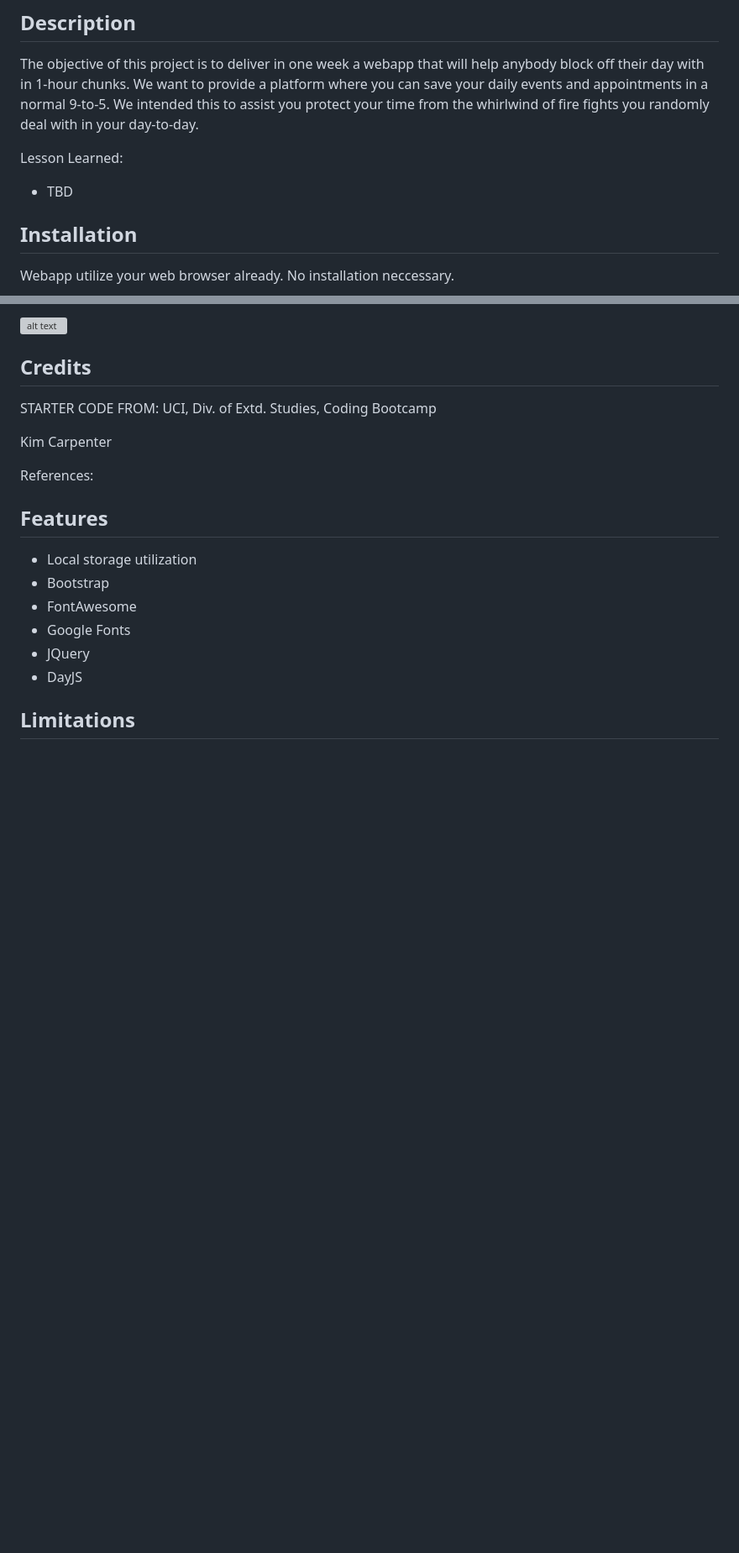
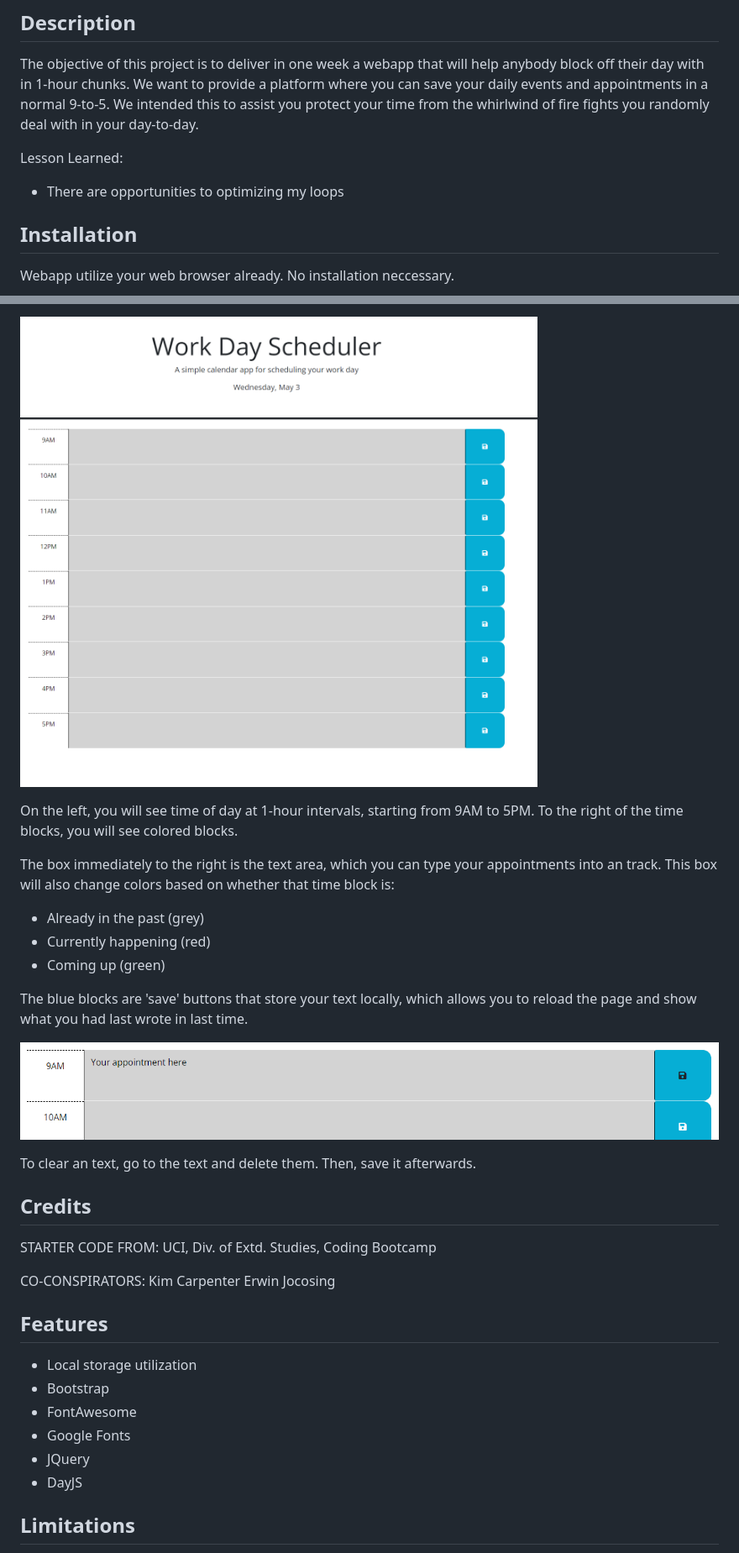
Before and after one commit to 19dbo91/daily-scheduler, a Markdown page: README.md, 2 parts joined by grey strips. Shown: that part at 84% size. Rendered like a GitHub page; pictures changed too: assets/images/home.png (added), assets/images/saved.png (added); blank space fills up the shorter version; grey boxes are pictures that could not be loaded.

```diff
--- a/README.md
+++ b/README.md
@@ -5,7 +5,7 @@
 The objective of this project is to deliver in one week a webapp that will help anybody block off their day with in 1-hour chunks. We want to provide a platform where you can save your daily events and appointments in a normal 9-to-5. We intended this to assist you protect your time from the whirlwind of fire fights you randomly deal with in your day-to-day.
 
 Lesson Learned:
-- TBD
+- There are opportunities to optimizing my loops
 
 ## Installation
 
@@ -18,13 +18,29 @@ Navigate to this URL in your preferred browser: <under construction>
 
-![alt text](assets/images/screenshot.png)
+![Home page to Work Day Scheduler, a simple alendar app for scheduling your workday - Date here](assets/images/home.png)
+
+On the left, you will see time of day at 1-hour intervals, starting from 9AM to 5PM.
+To the right of the time blocks, you will see colored blocks.
+
+The box immediately to the right is the text area, which you can type your appointments into an track.
+This box will also change colors based on whether that time block is:
+- <span style="color:grey">Already in the past (grey)</span>
+- <span style="color:red">Currently happening (red)</span>
+- <span style="color:green">Coming up (green)</span>
+
+The <span style="color:lightblue">blue blocks</span> are 'save' buttons that store your text locally, which allows you to reload the page and show what you had last wrote in last time.
+
+![text entered into timeblock, save button hovered on and darkened](assets/images/saved.png)
+
+To clear an text, go to the text and delete them. Then, save it afterwards.
+
 
 ## Credits
 
 STARTER CODE FROM: UCI, Div. of Extd. Studies, Coding Bootcamp
 
+CO-CONSPIRATORS:
 Kim Carpenter
-
-References:
+Erwin Jocosing
 
 
 ## Features
```
Also changed, not shown: other parts of README.md (+2 -1 lines), 1 other file.
